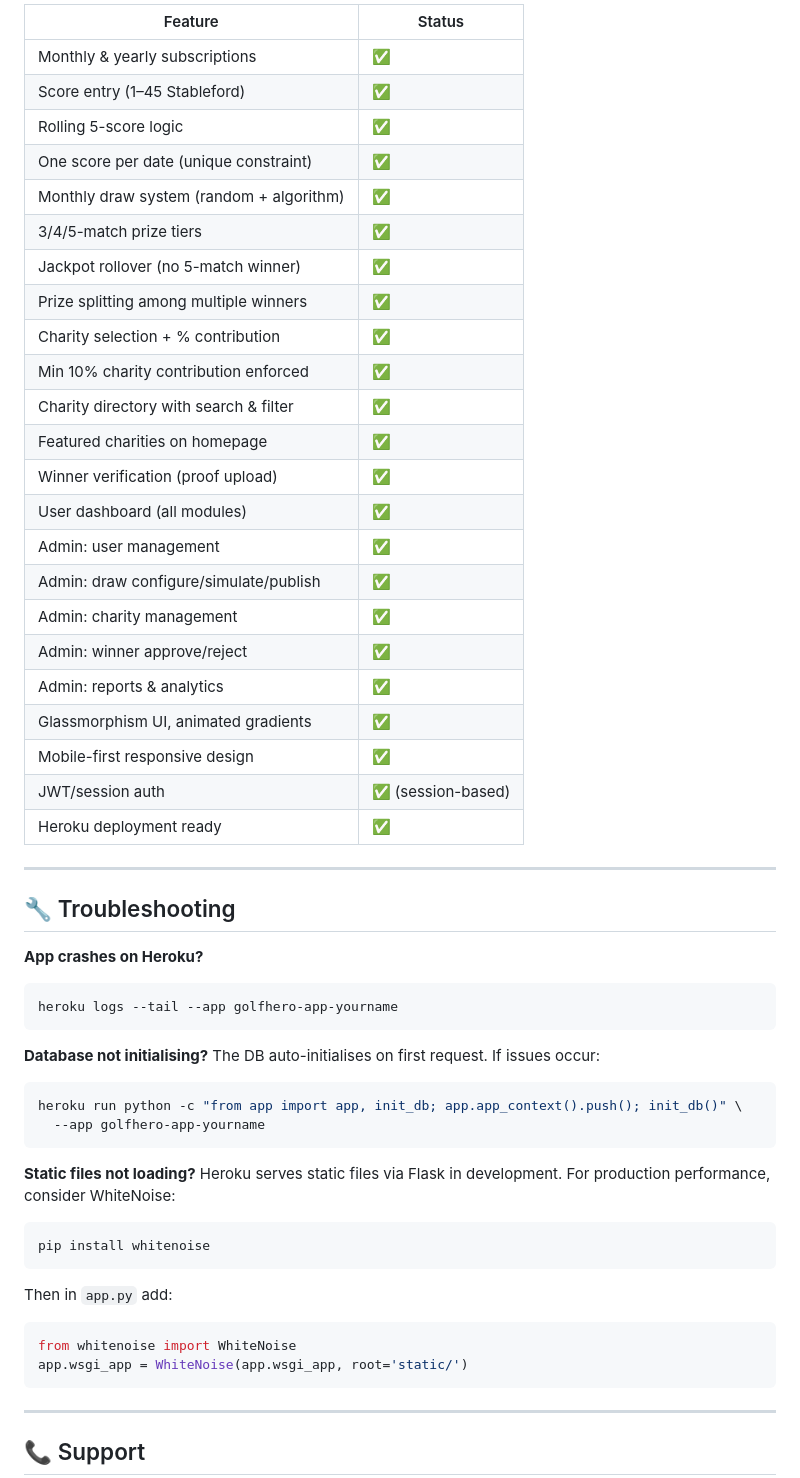
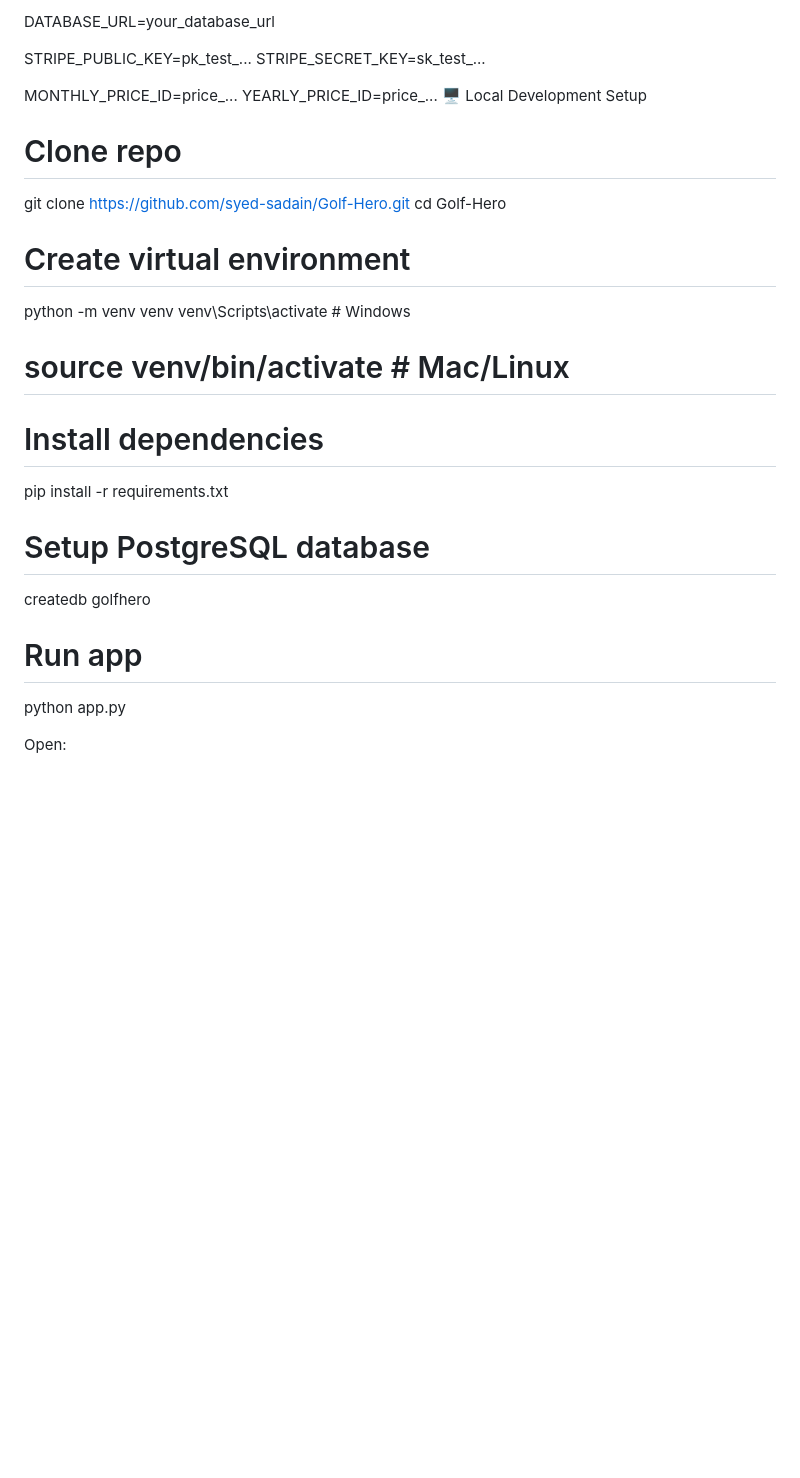
Before and after one commit to syed-sadain/Golf-Hero, a Markdown page: README.md, the part around one of its changes. Rendered like a GitHub page; blank space fills up the shorter version.

Commit message:
Revise README for GolfHero project details
Updated README to reflect new project structure and features.

````diff
--- a/README.md
+++ b/README.md
@@ -160,58 +47,29 @@ golfhero/
 
-| Feature | Status |
-|---|---|
-| Monthly & yearly subscriptions | ✅ |
-| Score entry (1–45 Stableford) | ✅ |
-| Rolling 5-score logic | ✅ |
-| One score per date (unique constraint) | ✅ |
-| Monthly draw system (random + algorithm) | ✅ |
-| 3/4/5-match prize tiers | ✅ |
-| Jackpot rollover (no 5-match winner) | ✅ |
-| Prize splitting among multiple winners | ✅ |
-| Charity selection + % contribution | ✅ |
-| Min 10% charity contribution enforced | ✅ |
-| Charity directory with search & filter | ✅ |
-| Featured charities on homepage | ✅ |
-| Winner verification (proof upload) | ✅ |
-| User dashboard (all modules) | ✅ |
-| Admin: user management | ✅ |
-| Admin: draw configure/simulate/publish | ✅ |
-| Admin: charity management | ✅ |
-| Admin: winner approve/reject | ✅ |
-| Admin: reports & analytics | ✅ |
-| Glassmorphism UI, animated gradients | ✅ |
-| Mobile-first responsive design | ✅ |
-| JWT/session auth | ✅ (session-based) |
-| Heroku deployment ready | ✅ |
+DATABASE_URL=your_database_url
 
----
+STRIPE_PUBLIC_KEY=pk_test_...
+STRIPE_SECRET_KEY=sk_test_...
 
-## 🔧 Troubleshooting
+MONTHLY_PRICE_ID=price_...
+YEARLY_PRICE_ID=price_...
+🖥️ Local Development Setup
+# Clone repo
+git clone https://github.com/syed-sadain/Golf-Hero.git
+cd Golf-Hero
 
-**App crashes on Heroku?**
-```bash
-heroku logs --tail --app golfhero-app-yourname
-```
+# Create virtual environment
+python -m venv venv
+venv\Scripts\activate   # Windows
+# source venv/bin/activate  # Mac/Linux
 
-**Database not initialising?**
-The DB auto-initialises on first request. If issues occur:
-```bash
-heroku run python -c "from app import app, init_db; app.app_context().push(); init_db()" \
-  --app golfhero-app-yourname
-```
+# Install dependencies
+pip install -r requirements.txt
 
-**Static files not loading?**
-Heroku serves static files via Flask in development. For production performance, consider WhiteNoise:
-```bash
-pip install whitenoise
-```
-Then in `app.py` add:
-```python
-from whitenoise import WhiteNoise
-app.wsgi_app = WhiteNoise(app.wsgi_app, root='static/')
-```
+# Setup PostgreSQL database
+createdb golfhero
 
----
+# Run app
+python app.py
 
-## 📞 Support
+Open:
 
````
Also changed, not shown: other parts of README.md (+101 -152 lines).
